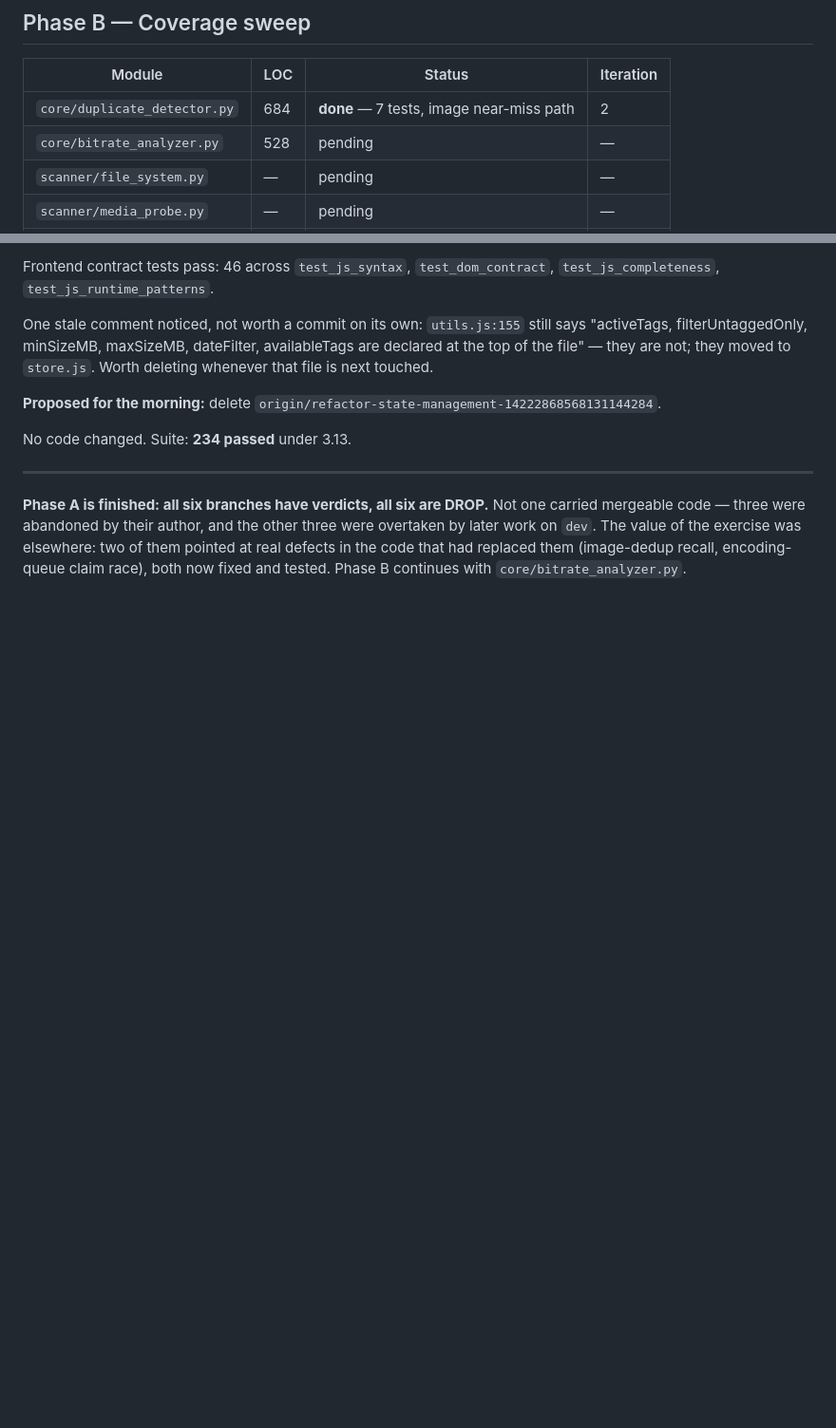
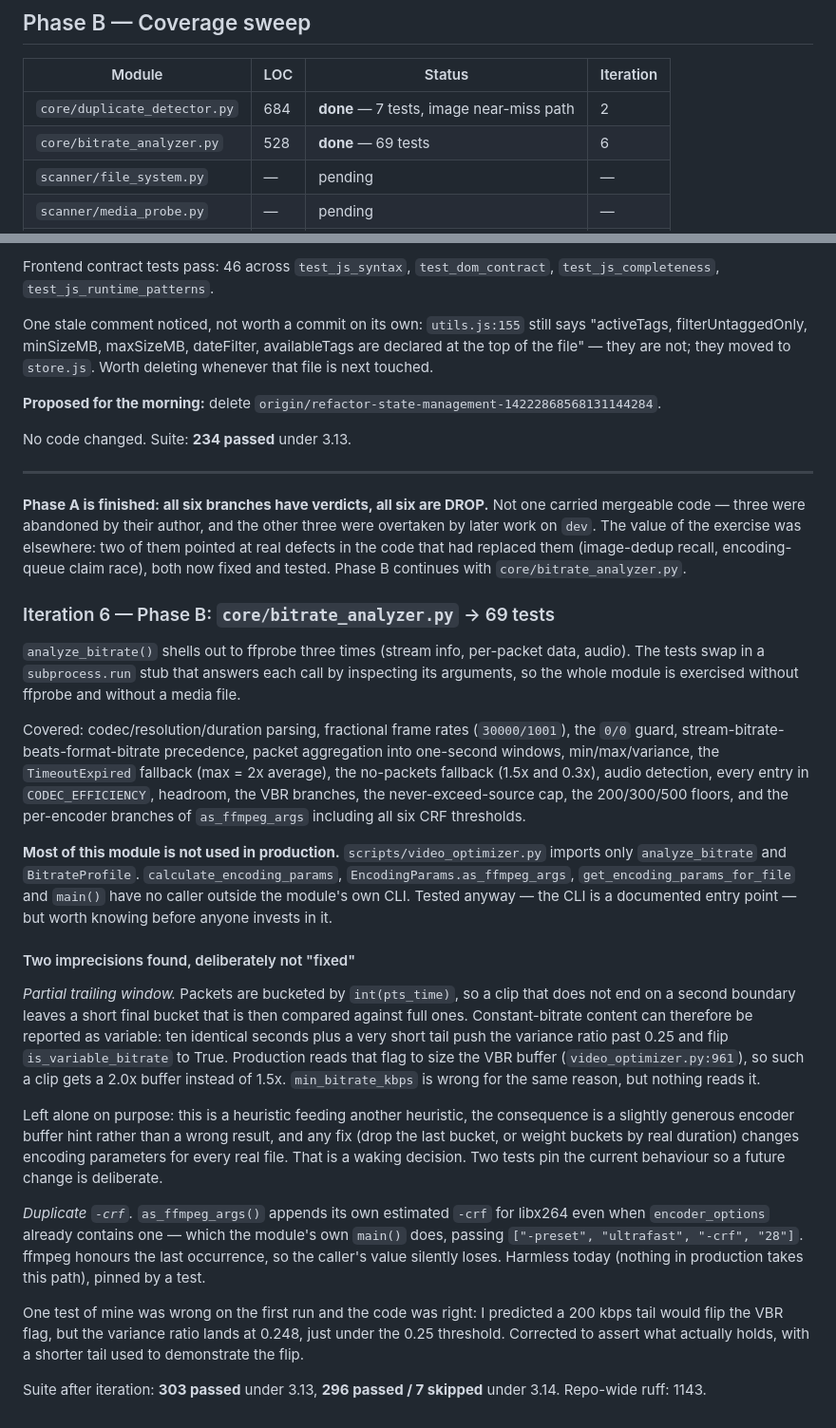
Before and after one commit to ralksta/arcade-video-scanner, a Markdown page: docs/superpowers/night-log-2026-08-02.md, 2 parts joined by grey strips. Shown at 95% size. Drawn GitHub-style; blank space fills up the shorter version.

Commit message:
docs(night): log iteration 6 — bitrate analyzer coverage
Co-Authored-By: Claude Opus 5 <noreply@anthropic.com>

```diff
--- a/docs/superpowers/night-log-2026-08-02.md
+++ b/docs/superpowers/night-log-2026-08-02.md
@@ -67,7 +67,7 @@ ships `static/store.js` instead. Merge 759e260 resolved exactly this conflict
 | Module | LOC | Status | Iteration |
 |---|---|---|---|
 | `core/duplicate_detector.py` | 684 | **done** — 7 tests, image near-miss path | 2 |
-| `core/bitrate_analyzer.py` | 528 | pending | — |
+| `core/bitrate_analyzer.py` | 528 | **done** — 69 tests | 6 |
 | `scanner/file_system.py` | — | pending | — |
 | `scanner/media_probe.py` | — | pending | — |
 | `scanner/video_inspector.py` | — | pending | — |
@@ -434,3 +434,55 @@ three were overtaken by later work on `dev`. The value of the exercise was
 elsewhere: two of them pointed at real defects in the code that had replaced
 them (image-dedup recall, encoding-queue claim race), both now fixed and tested.
 Phase B continues with `core/bitrate_analyzer.py`.
+
+### Iteration 6 — Phase B: `core/bitrate_analyzer.py` → 69 tests
+
+`analyze_bitrate()` shells out to ffprobe three times (stream info, per-packet
+data, audio). The tests swap in a `subprocess.run` stub that answers each call
+by inspecting its arguments, so the whole module is exercised without ffprobe
+and without a media file.
+
+Covered: codec/resolution/duration parsing, fractional frame rates
+(`30000/1001`), the `0/0` guard, stream-bitrate-beats-format-bitrate precedence,
+packet aggregation into one-second windows, min/max/variance, the
+`TimeoutExpired` fallback (max = 2x average), the no-packets fallback (1.5x and
+0.3x), audio detection, every entry in `CODEC_EFFICIENCY`, headroom, the VBR
+branches, the never-exceed-source cap, the 200/300/500 floors, and the
+per-encoder branches of `as_ffmpeg_args` including all six CRF thresholds.
+
+**Most of this module is not used in production.** `scripts/video_optimizer.py`
+imports only `analyze_bitrate` and `BitrateProfile`. `calculate_encoding_params`,
+`EncodingParams.as_ffmpeg_args`, `get_encoding_params_for_file` and `main()`
+have no caller outside the module's own CLI. Tested anyway — the CLI is a
+documented entry point — but worth knowing before anyone invests in it.
+
+#### Two imprecisions found, deliberately not "fixed"
+
+*Partial trailing window.* Packets are bucketed by `int(pts_time)`, so a clip
+that does not end on a second boundary leaves a short final bucket that is then
+compared against full ones. Constant-bitrate content can therefore be reported
+as variable: ten identical seconds plus a very short tail push the variance
+ratio past 0.25 and flip `is_variable_bitrate` to True. Production reads that
+flag to size the VBR buffer (`video_optimizer.py:961`), so such a clip gets a
+2.0x buffer instead of 1.5x. `min_bitrate_kbps` is wrong for the same reason,
+but nothing reads it.
+
+Left alone on purpose: this is a heuristic feeding another heuristic, the
+consequence is a slightly generous encoder buffer hint rather than a wrong
+result, and any fix (drop the last bucket, or weight buckets by real duration)
+changes encoding parameters for every real file. That is a waking decision.
+Two tests pin the current behaviour so a future change is deliberate.
+
+*Duplicate `-crf`.* `as_ffmpeg_args()` appends its own estimated `-crf` for
+libx264 even when `encoder_options` already contains one — which the module's
+own `main()` does, passing `["-preset", "ultrafast", "-crf", "28"]`. ffmpeg
+honours the last occurrence, so the caller's value silently loses. Harmless
+today (nothing in production takes this path), pinned by a test.
+
+One test of mine was wrong on the first run and the code was right: I predicted
+a 200 kbps tail would flip the VBR flag, but the variance ratio lands at 0.248,
+just under the 0.25 threshold. Corrected to assert what actually holds, with a
+shorter tail used to demonstrate the flip.
+
+Suite after iteration: **303 passed** under 3.13, **296 passed / 7 skipped**
+under 3.14. Repo-wide ruff: 1143.
```
